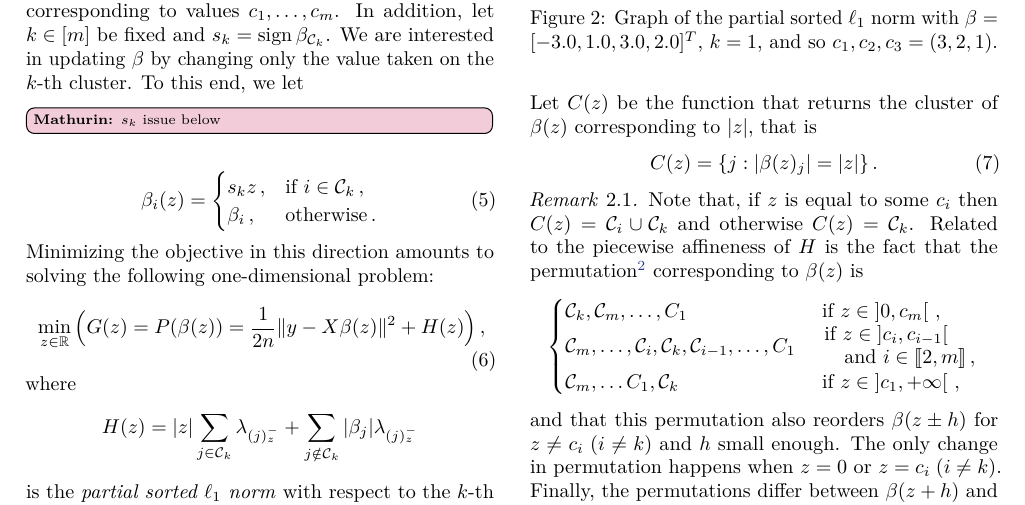
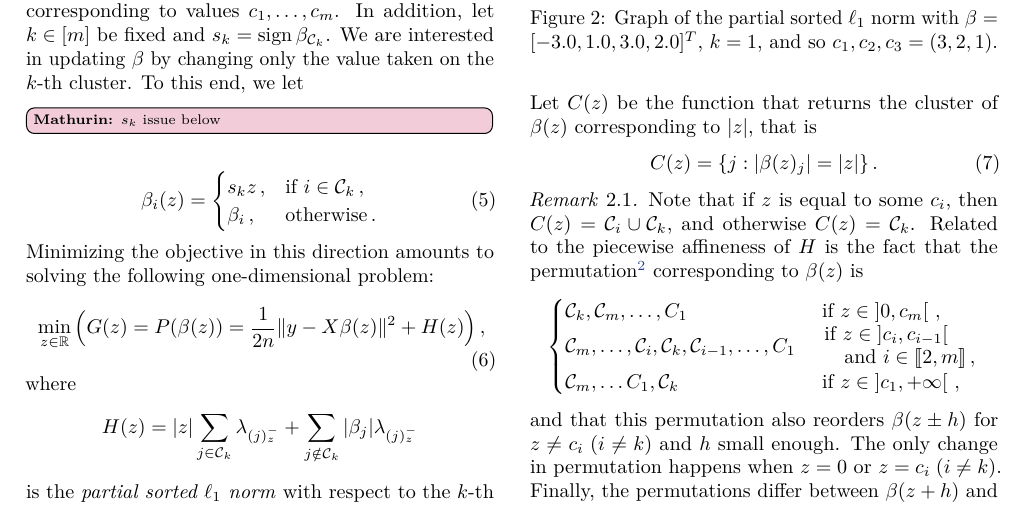
Before and after one commit to jolars/slopecd, a LaTeX paper (tex/main.tex, which reads tex/theory.tex): part of page 3 of 14, cut so that both start at the same text. Compiled offline with pdfLaTeX.

Commit message:
chore(paper): move some commas around

```diff
--- a/tex/theory.tex
+++ b/tex/theory.tex
@@ -89,7 +89,7 @@ Let \(C(z)\) be the function that returns the cluster of $\beta(z)$ correspondin
 \end{equation}
 
 \begin{remark}\label{rem:permutation_C_z}
-  Note that, if $z$ is equal to some $c_i$ then $C(z) = \mathcal{C}_i \cup \mathcal{C}_k$ and otherwise $C(z) = \mathcal{C}_k$.
+  Note that if $z$ is equal to some $c_i$, then $C(z) = \mathcal{C}_i \cup \mathcal{C}_k$, and otherwise $C(z) = \mathcal{C}_k$.
   Related to the piecewise affineness of $H$ is the fact that the permutation\footnote{the permutation is in fact not unique, without impact on our results. This is discussed when needed in the proofs.} corresponding to $\beta(z)$ is
   % \mm{there are multiple possible permutations in fact, this matters when $|z| = c_i$}
   \begin{equation*}
```
